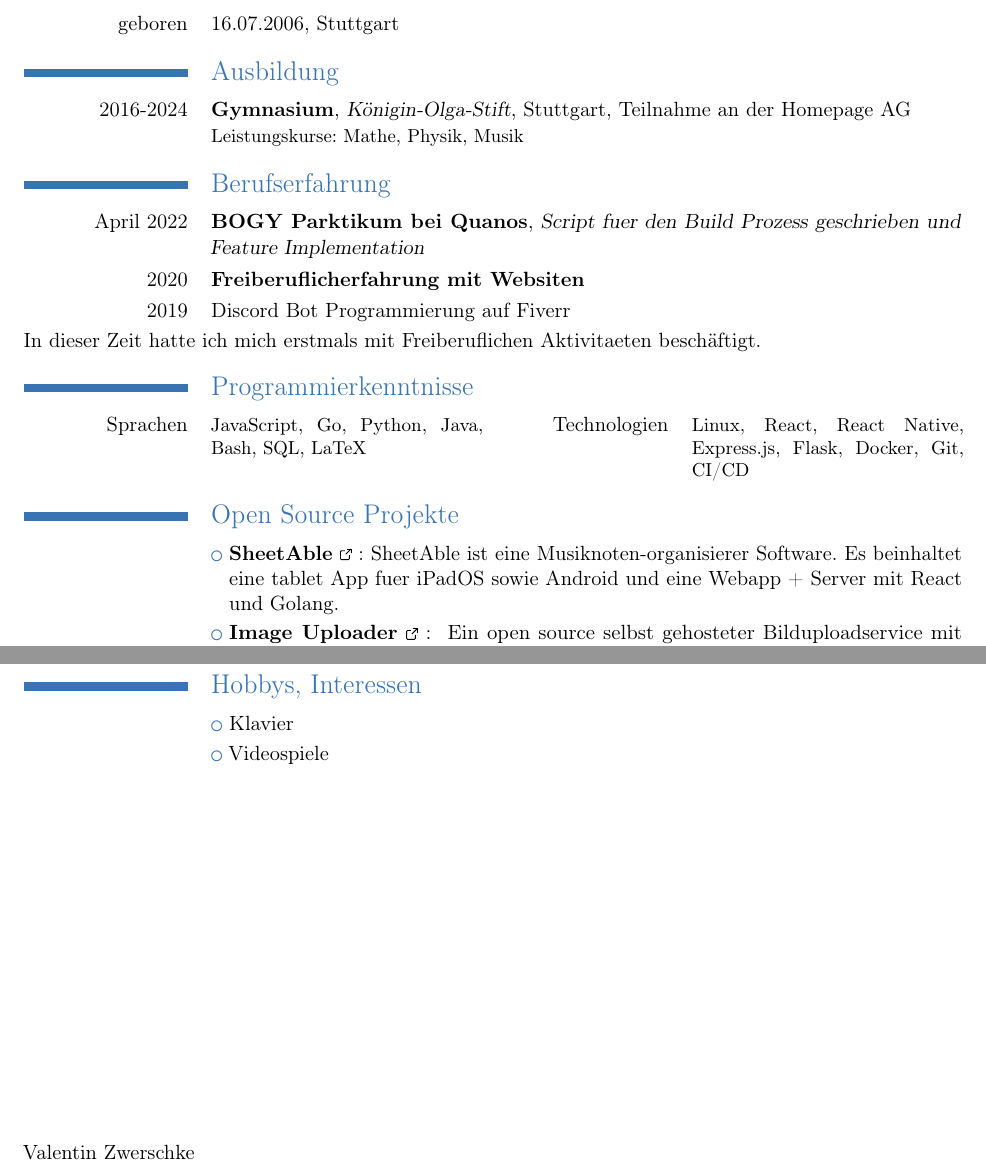
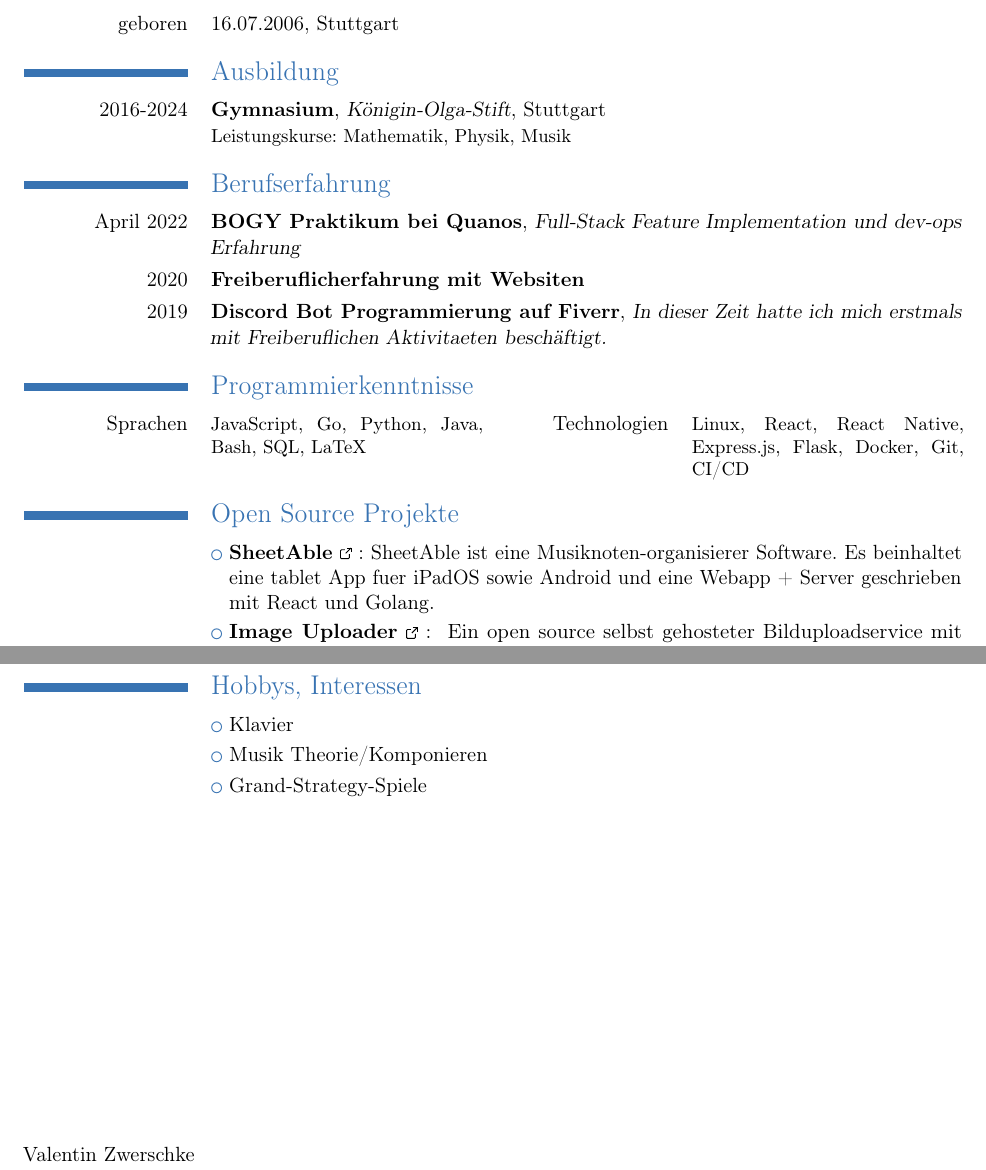
Before and after one commit to vallezw/CV, a LaTeX CV (cv.tex): two parts of the page, joined at a grey line, cut so that both start at the same text. Compiled offline with pdfLaTeX.

Commit message:
Finish up informations

```diff
--- a/cv.tex
+++ b/cv.tex
@@ -64,21 +64,21 @@
 \section{\en{Personal}\de{Persönliche Daten}}
 \cvline{\en{born}\de{geboren}}{16.07.2006, Stuttgart}
 
-\section{Ausbildung}
-\cventry{2016-2024}{Gymnasium}{Königin-Olga-Stift}{Stuttgart}{Teilnahme an der Homepage AG}{Leistungskurse: Mathe, Physik, Musik}
+\section{\en{Education}\de{Ausbildung}}
+\cventry{2016-2024}{Gymnasium}{Königin-Olga-Stift}{Stuttgart}{}{\en{Majors: Mathematics, Physics, Music}\de{Leistungskurse: Mathematik, Physik, Musik}}
 
-\section{Berufserfahrung}
-\cventry{April 2022}{BOGY Parktikum bei Quanos}{Script fuer den Build Prozess geschrieben und Feature Implementation}{}{}{}
-\cventry{2020}{Freiberuflicherfahrung mit Websiten}{}{}{}{}
-\cvitem{2019}{Discord Bot Programmierung auf Fiverr}{In dieser Zeit hatte ich mich erstmals mit Freiberuflichen Aktivitaeten beschäftigt.}{}{}{}
+\section{\en{Work Experience}\de{Berufserfahrung}}
+\cventry{April 2022}{\en{BOGY Internship at Quanos}\de{BOGY Praktikum bei Quanos}}{\en{Full-Stack feature implementation and dev-ops Experience}\de{Full-Stack Feature Implementation und dev-ops Erfahrung}}{}{}{}
+\cventry{2020}{\en{Freelancing activities with Websites}\de{Freiberuflicherfahrung mit Websiten}}{}{}{}{}
+\cventry{2019}{\en{Discord Bot Programming on Fiverr}\de{Discord Bot Programmierung auf Fiverr}}{\en{}\de{In dieser Zeit hatte ich mich erstmals mit Freiberuflichen Aktivitaeten beschäftigt.}}{}{}{}
 
 
-\section{Programmierkenntnisse}
-\cvcomputer{Sprachen}{JavaScript, Go, Python, Java, Bash, SQL, LaTeX}{Technologien}{Linux, React, React Native, Express.js, Flask, Docker, Git, CI/CD}
+\section{\en{Programming Skills}\de{Programmierkenntnisse}}
+\cvcomputer{\en{Languages}\de{Sprachen}}{JavaScript, Go, Python, Java, Bash, SQL, LaTeX}{\en{Technologies}\de{Technologien}}{Linux, React, React Native, Express.js, Flask, Docker, Git, CI/CD}
 
-\section{Open Source Projekte}
+\section{\en{Open Source Projects}\de{Open Source Projekte}}
 \cvlistitem{\link{https://github.com/SheetAble/SheetAble}{\textbf{SheetAble}}:
-            {SheetAble ist eine Musiknoten-organisierer Software. Es beinhaltet eine tablet App fuer iPadOS sowie Android und eine Webapp + Server mit React und Golang.}}
+            {\en{SheetAble is a music sheets organizer software. It includes a tablet app for iPadOS/Android and a webapp + server written with React and Golang.}\de{SheetAble ist eine Musiknoten-organisierer Software. Es beinhaltet eine tablet App fuer iPadOS sowie Android und eine Webapp + Server geschrieben mit React und Golang.}}}
 \cvlistitem{\link{https://github.com/vallezw/Image-Uploader}{\textbf{Image Uploader}}:
             \en{An open source self hosted dockerized image uploader, React + Express.}
             \de{Ein open source selbst gehosteter Bilduploadservice mit Docker Unterstützung, React + Express.}}
@@ -96,7 +96,8 @@
 
 \section{\en{Hobbys}\de{Hobbys, Interessen}}
 \cvlistdoubleitem{\en{Piano}\de{Klavier}}{}
-\cvlistdoubleitem{\en{Video games}\de{Videospiele}}{}
+\cvlistdoubleitem{\en{Music Theory/Composing}\de{Musik Theorie/Komponieren}}{}
+\cvlistdoubleitem{\en{Grand Strategy Games}\de{Grand-Strategy-Spiele}}{}
 
 \emptysection{}\closesection
 \vfill
```
